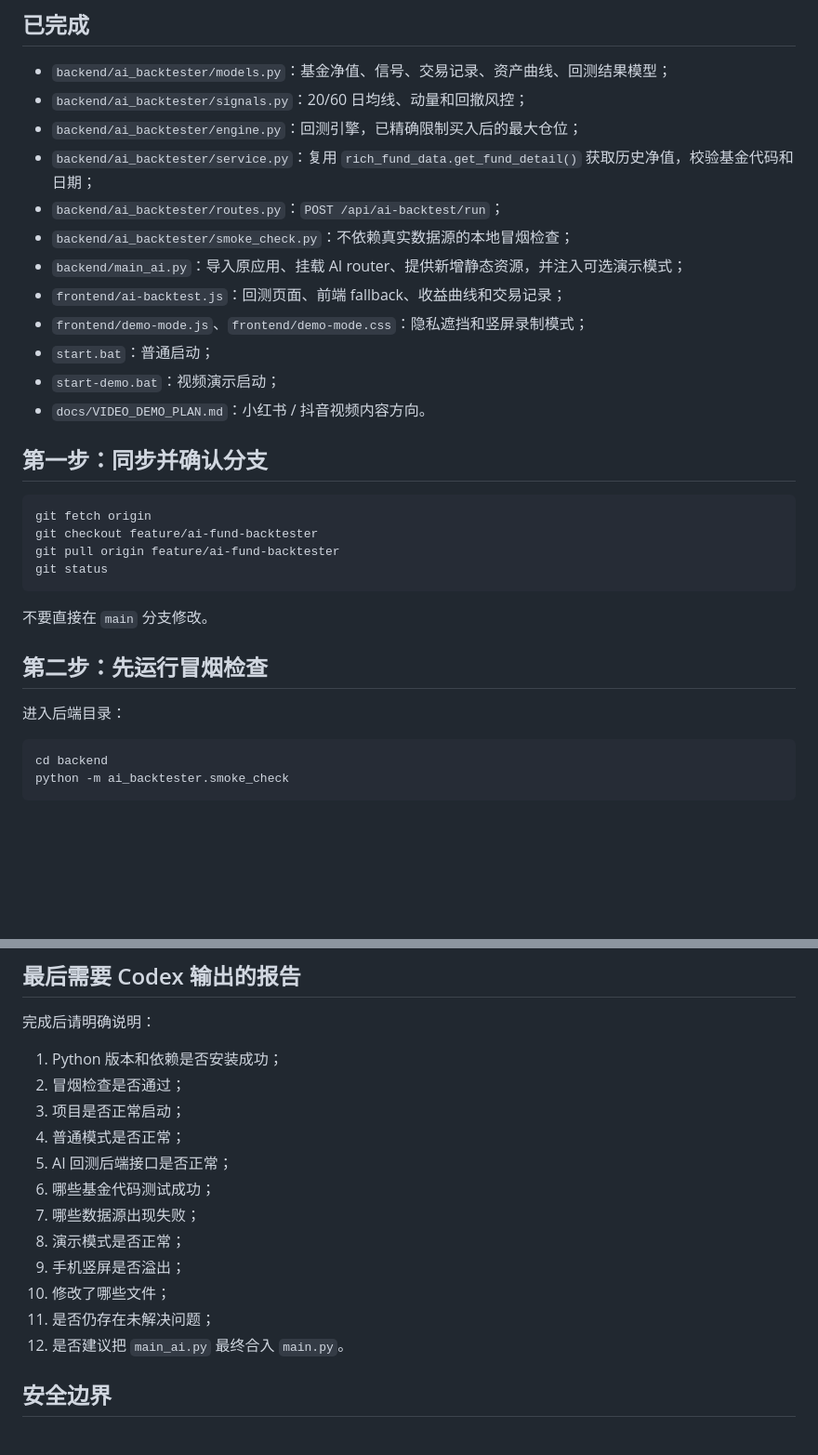
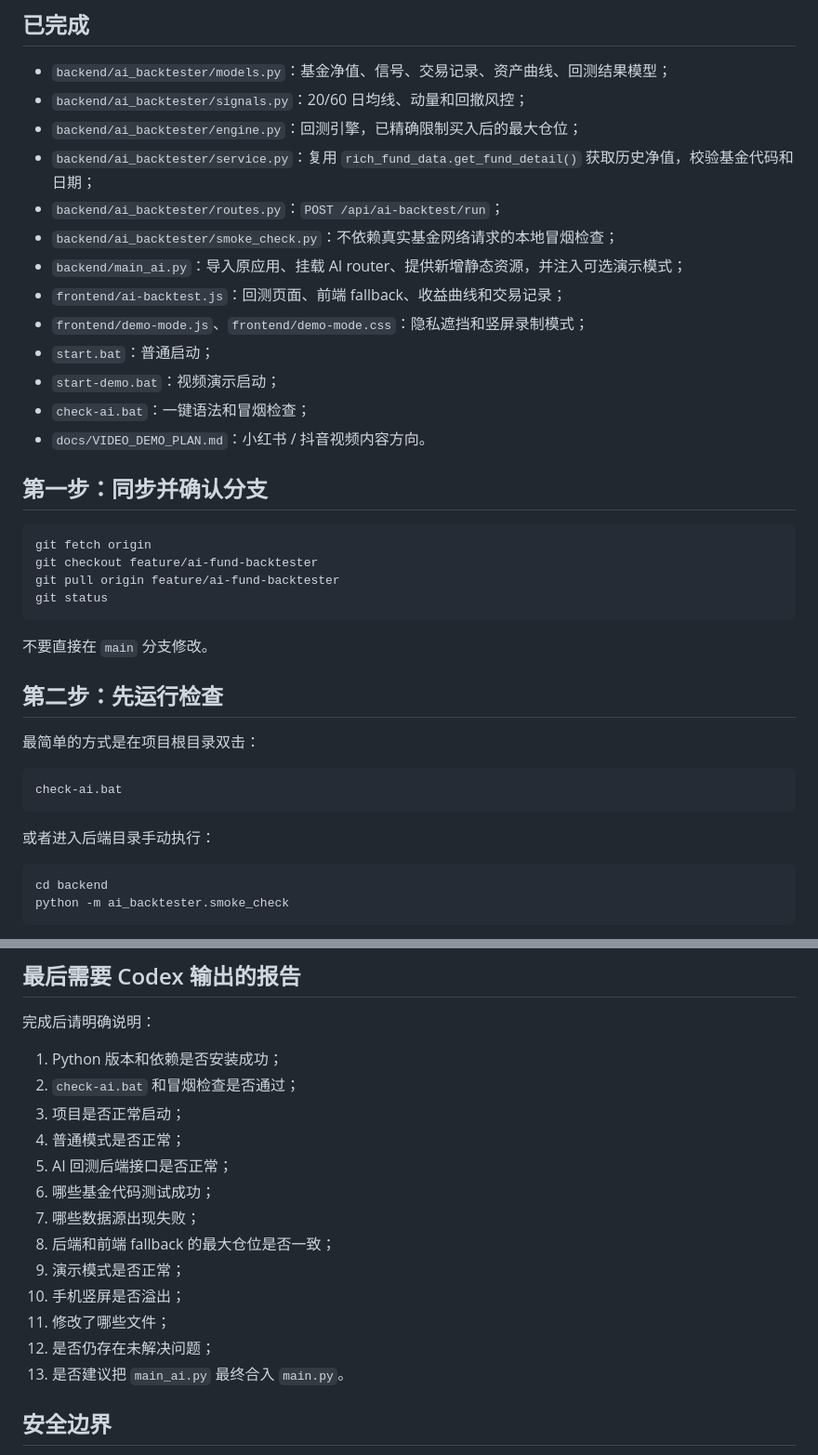
Before and after one commit to dannahchavonna52-svg/marketSim, a Markdown page: docs/CODEX_REMAINING_TASKS.md, 2 parts joined by grey strips. Shown at 93% size. GitHub-like rendering; blank space fills up the shorter version.

Commit message:
Add frontend fallback risk consistency check

````diff
--- a/docs/CODEX_REMAINING_TASKS.md
+++ b/docs/CODEX_REMAINING_TASKS.md
@@ -9,12 +9,13 @@
 - `backend/ai_backtester/engine.py`：回测引擎，已精确限制买入后的最大仓位；
 - `backend/ai_backtester/service.py`：复用 `rich_fund_data.get_fund_detail()` 获取历史净值，校验基金代码和日期；
 - `backend/ai_backtester/routes.py`：`POST /api/ai-backtest/run`；
-- `backend/ai_backtester/smoke_check.py`：不依赖真实数据源的本地冒烟检查；
+- `backend/ai_backtester/smoke_check.py`：不依赖真实基金网络请求的本地冒烟检查；
 - `backend/main_ai.py`：导入原应用、挂载 AI router、提供新增静态资源，并注入可选演示模式；
 - `frontend/ai-backtest.js`：回测页面、前端 fallback、收益曲线和交易记录；
 - `frontend/demo-mode.js`、`frontend/demo-mode.css`：隐私遮挡和竖屏录制模式；
 - `start.bat`：普通启动；
 - `start-demo.bat`：视频演示启动；
+- `check-ai.bat`：一键语法和冒烟检查；
 - `docs/VIDEO_DEMO_PLAN.md`：小红书 / 抖音视频内容方向。
 
 ## 第一步：同步并确认分支
@@ -28,9 +29,15 @@ git status
 
 不要直接在 `main` 分支修改。
 
-## 第二步：先运行冒烟检查
+## 第二步：先运行检查
 
-进入后端目录：
+最简单的方式是在项目根目录双击：
+
+```text
+check-ai.bat
+```
+
+或者进入后端目录手动执行：
 
 ```powershell
 cd backend
@@ -174,17 +197,18 @@ start-demo.bat
 完成后请明确说明：
 
 1. Python 版本和依赖是否安装成功；
-2. 冒烟检查是否通过；
+2. `check-ai.bat` 和冒烟检查是否通过；
 3. 项目是否正常启动；
 4. 普通模式是否正常；
 5. AI 回测后端接口是否正常；
 6. 哪些基金代码测试成功；
 7. 哪些数据源出现失败；
-8. 演示模式是否正常；
-9. 手机竖屏是否溢出；
-10. 修改了哪些文件；
-11. 是否仍存在未解决问题；
-12. 是否建议把 `main_ai.py` 最终合入 `main.py`。
+8. 后端和前端 fallback 的最大仓位是否一致；
+9. 演示模式是否正常；
+10. 手机竖屏是否溢出；
+11. 修改了哪些文件；
+12. 是否仍存在未解决问题；
+13. 是否建议把 `main_ai.py` 最终合入 `main.py`。
 
 ## 安全边界
 
````
Also changed, not shown: other parts of docs/CODEX_REMAINING_TASKS.md (+18 -2 lines).
